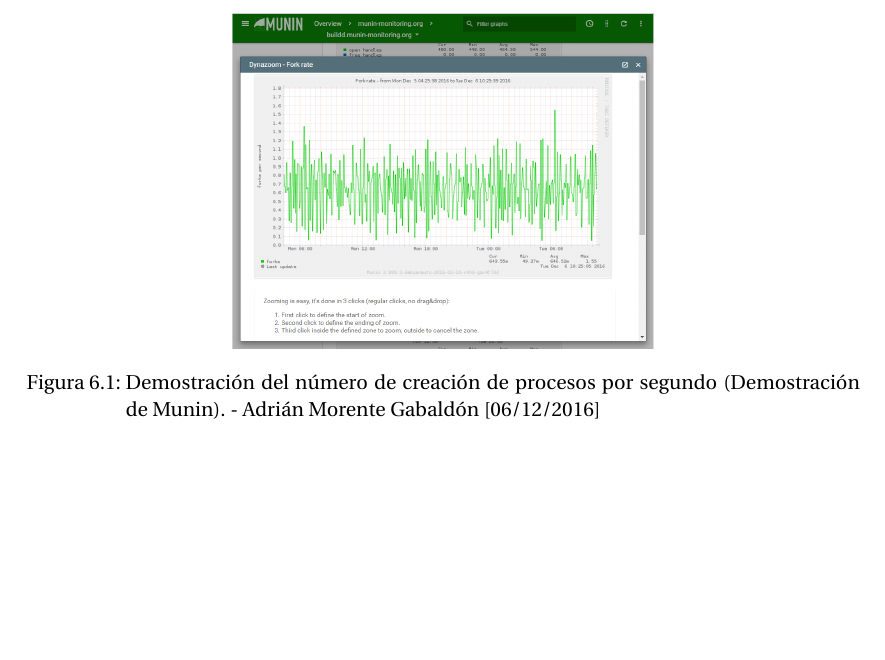
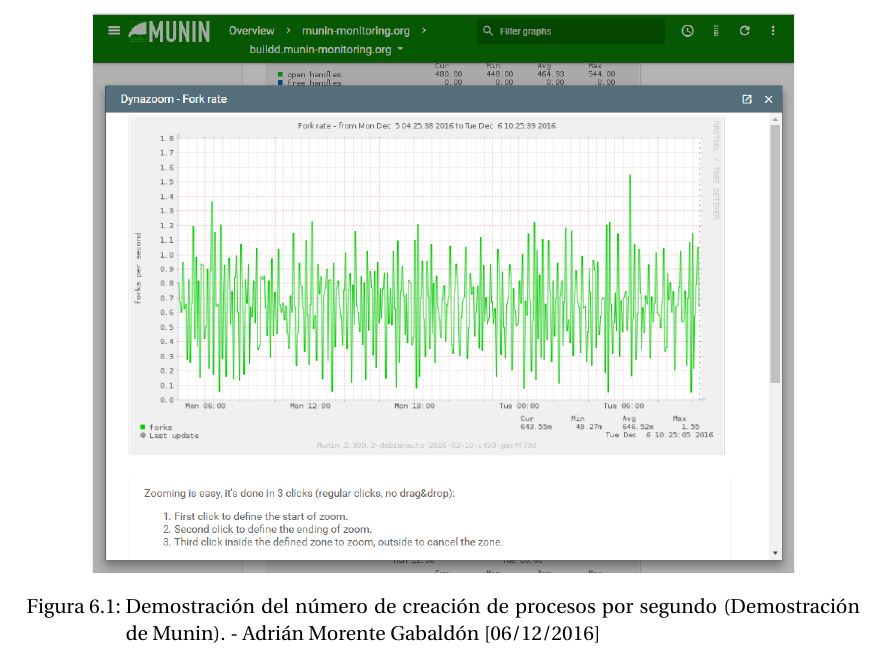
Before and after one commit to adrianmorente/PracticasISE, a LaTeX document (P3/P3-AdrMorGab.tex): part of page 11 of 16 before the commit and part of page 11 of 17 after it, cut so that both start at the same text, the shorter picture padded with empty space. Compiled offline with pdfLaTeX.

Commit message:
short way to go

```diff
--- a/P3/P3-AdrMorGab.tex
+++ b/P3/P3-AdrMorGab.tex
@@ -139,7 +139,7 @@
 Para terminar, comentemos algunos de los recursos mencionados arriba. Empecemos con uno de los incluidos en el primer grupo (\emph{munin-monitoring.org}). A su vez, está clasificado dentro de la primera agrupación de éste: \emph{buildd.munin-monitoring.org}, en el apartado de ``procesos''. Se trata del \textbf{Fork rate}, que podemos traducir (según vimos en la asignatura de Sistemas Operativos) por el promedio de creación de procesos por segundo en el sistema. En el margen izquierdo contemplamos este promedio, mientras que en el margen horizontal inferior vemos su transcurso en el tiempo. La demostración también nos aporta la fecha y hora de dicha captura:
 \begin{figure}[H]
 	\centering
-	\includegraphics[scale=0.3]{munin-forkrate}
+	\includegraphics[scale=0.5]{munin-forkrate}
 	\caption{Demostración del número de creación de procesos por segundo (Demostración de Munin). - Adrián Morente Gabaldón [06/12/2016]}
 	\label{figura5}
 \end{figure}
```
Also changed, not shown: P3/P3-AdrMorGab.pdf, P3/P3-AdrMorGab.tex (2 more changed lines).
